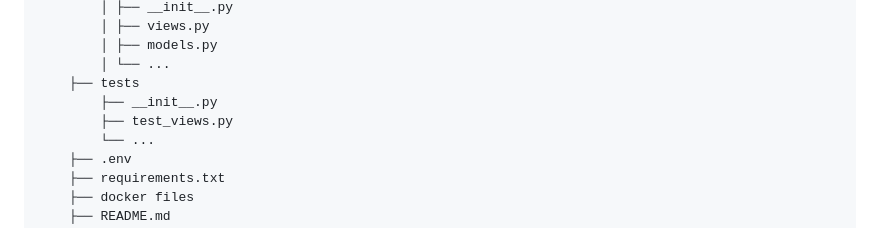
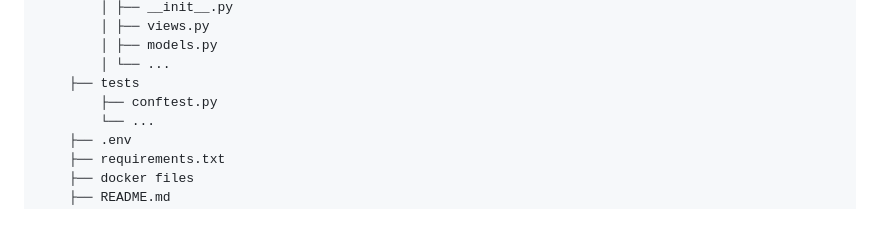
Before and after one commit to hagayelbaz/ChatUsingPython, a Markdown page: README.md, the part around the change. Drawn GitHub-style.

Commit message:
Update README.md
Structure change

```diff
--- a/README.md
+++ b/README.md
@@ -71,8 +71,7 @@ Create a `.env` file in the root directory of your project and add the following
             │ ├── models.py
             │ └── ...
         ├── tests
-            ├── __init__.py
-            ├── test_views.py
+            ├── conftest.py
             └── ...
         ├── .env
         ├── requirements.txt
```
